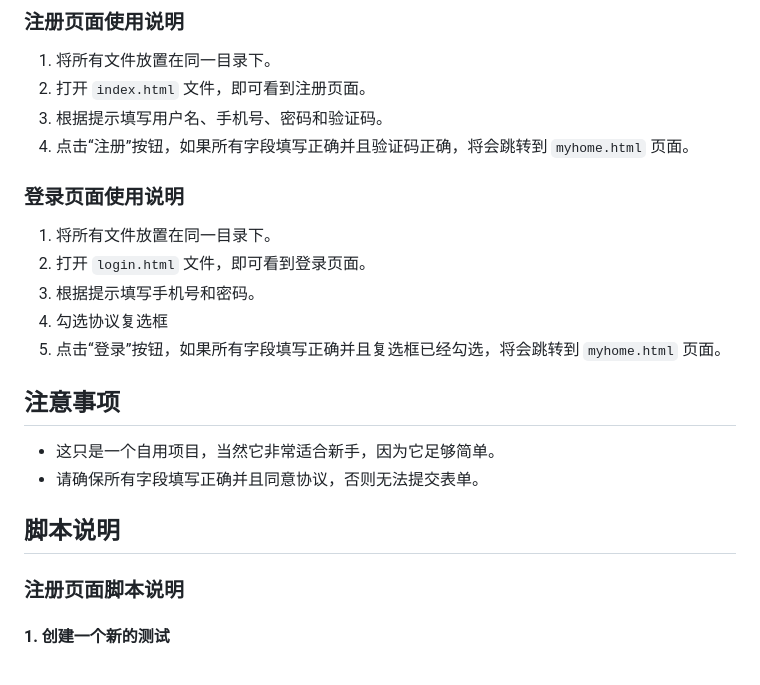
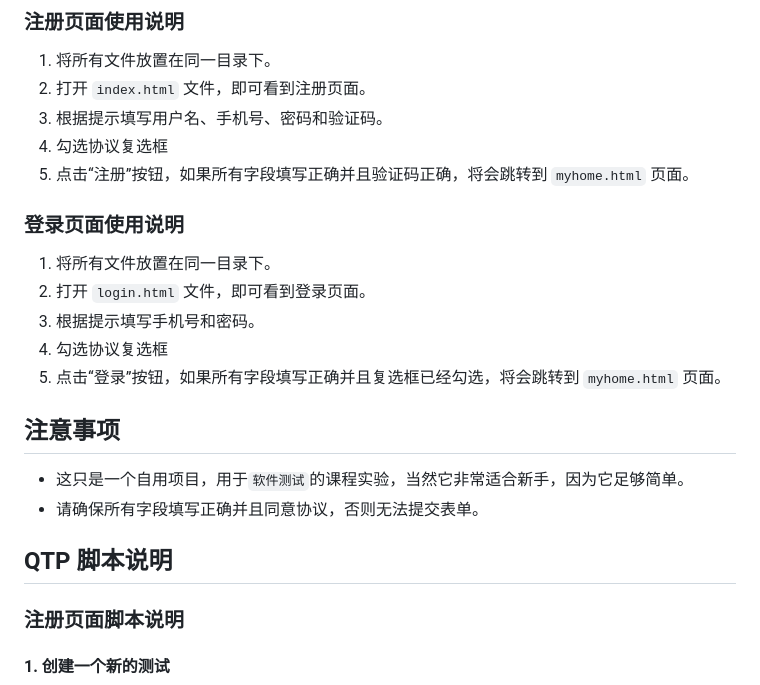
Before and after one commit to fanji-jared/login, a Markdown page: README.md, the part around the change. GitHub-like rendering.

Commit message:
说明文档

```diff
--- a/README.md
+++ b/README.md
@@ -27,7 +27,8 @@
 1. 将所有文件放置在同一目录下。
 2. 打开 `index.html` 文件，即可看到注册页面。
 3. 根据提示填写用户名、手机号、密码和验证码。
-4. 点击“注册”按钮，如果所有字段填写正确并且验证码正确，将会跳转到 `myhome.html` 页面。
+4. 勾选协议复选框
+5. 点击“注册”按钮，如果所有字段填写正确并且验证码正确，将会跳转到 `myhome.html` 页面。
 
 ### 登录页面使用说明
 
@@ -39,10 +40,10 @@
 
 ## 注意事项
 
-- 这只是一个自用项目，当然它非常适合新手，因为它足够简单。
+- 这只是一个自用项目，用于`软件测试`的课程实验，当然它非常适合新手，因为它足够简单。
 - 请确保所有字段填写正确并且同意协议，否则无法提交表单。
 
-## 脚本说明
+## QTP 脚本说明
 
 ### 注册页面脚本说明
 
```
